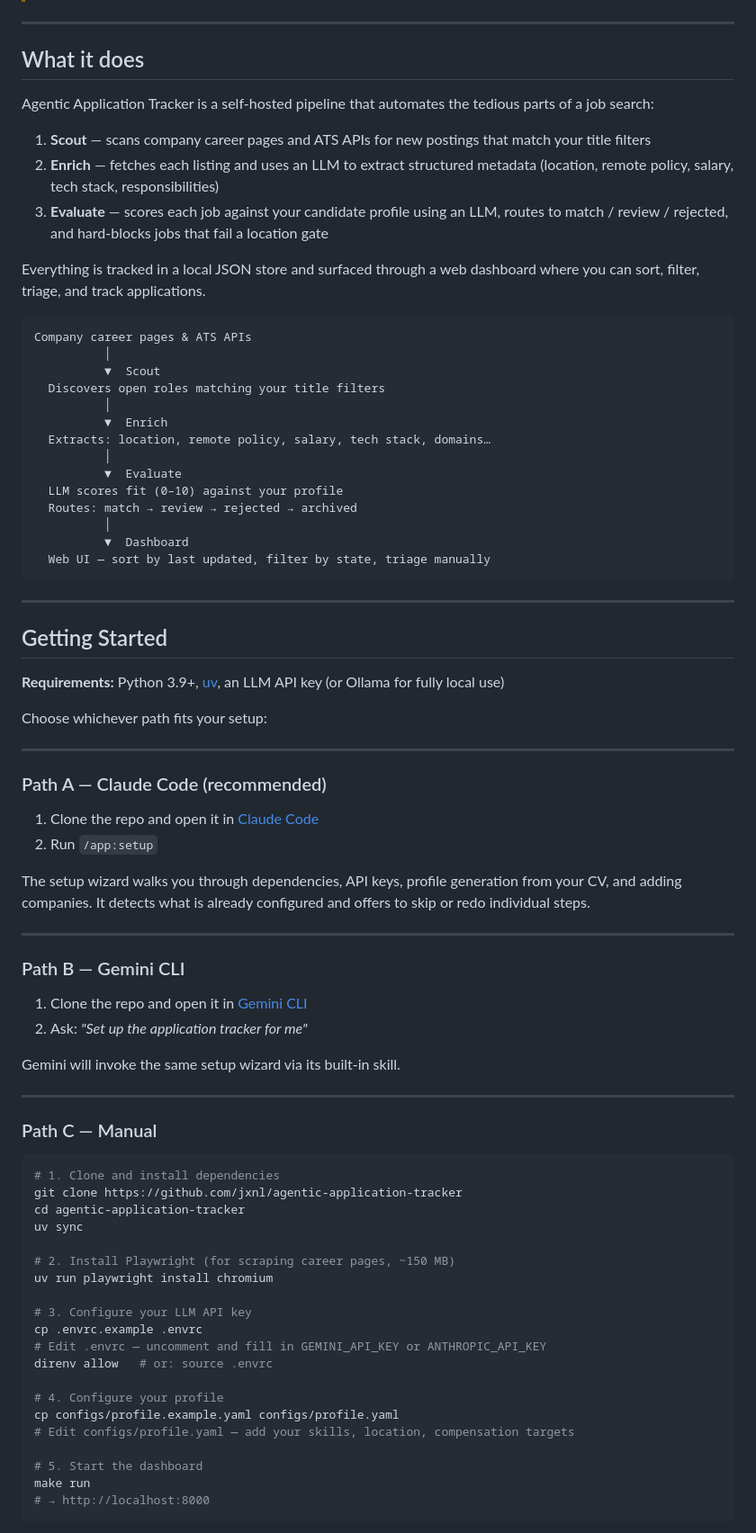
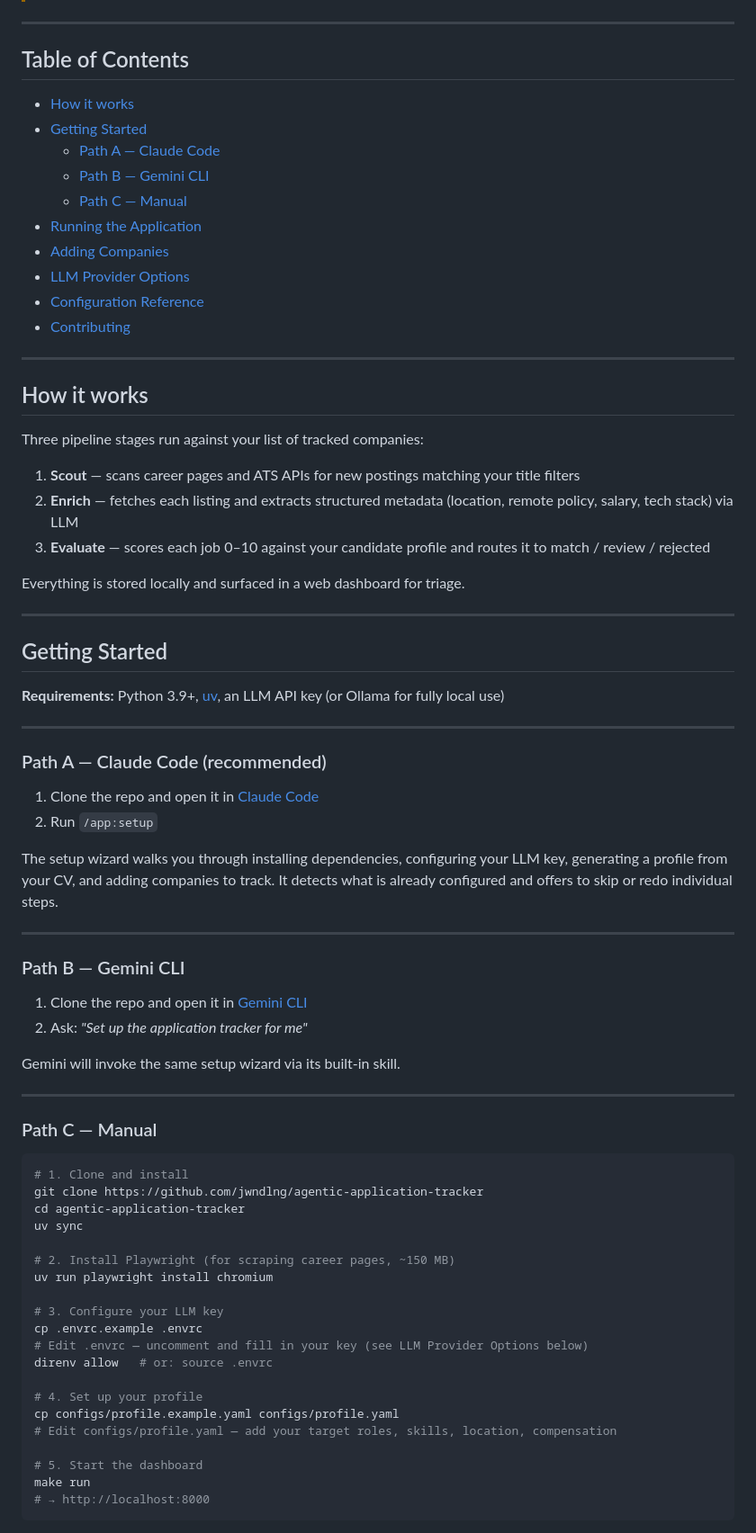
Before and after one commit to jwndlng/ai-app-radar, a Markdown page: README.md, the part around one of its changes. Shown at 90% size. Drawn GitHub-style.

````diff
--- a/README.md
+++ b/README.md
@@ -11,40 +11,36 @@ The project is still mostly manual in its current form, but the long-term plan i
 
 ---
 
-## What it does
+## Table of Contents
 
-Agentic Application Tracker is a self-hosted pipeline that automates the tedious parts of a job search:
+- [How it works](#how-it-works)
+- [Getting Started](#getting-started)
+  - [Path A — Claude Code](#path-a--claude-code-recommended)
+  - [Path B — Gemini CLI](#path-b--gemini-cli)
+  - [Path C — Manual](#path-c--manual)
+- [Running the Application](#running-the-application)
+- [Adding Companies](#adding-companies)
+- [LLM Provider Options](#llm-provider-options)
+- [Configuration Reference](#configuration-reference)
+- [Contributing](#contributing)
 
-1. **Scout** — scans company career pages and ATS APIs for new postings that match your title filters
-2. **Enrich** — fetches each listing and uses an LLM to extract structured metadata (location, remote policy, salary, tech stack, responsibilities)
-3. **Evaluate** — scores each job against your candidate profile using an LLM, routes to match / review / rejected, and hard-blocks jobs that fail a location gate
+---
 
-Everything is tracked in a local JSON store and surfaced through a web dashboard where you can sort, filter, triage, and track applications.
+## How it works
 
-```
-Company career pages & ATS APIs
-          │
-          ▼  Scout
-  Discovers open roles matching your title filters
-          │
-          ▼  Enrich
-  Extracts: location, remote policy, salary, tech stack, domains…
-          │
-          ▼  Evaluate
-  LLM scores fit (0–10) against your profile
-  Routes: match → review → rejected → archived
-          │
-          ▼  Dashboard
-  Web UI — sort by last updated, filter by state, triage manually
-```
+Three pipeline stages run against your list of tracked companies:
+
+1. **Scout** — scans career pages and ATS APIs for new postings matching your title filters
+2. **Enrich** — fetches each listing and extracts structured metadata (location, remote policy, salary, tech stack) via LLM
+3. **Evaluate** — scores each job 0–10 against your candidate profile and routes it to match / review / rejected
+
+Everything is stored locally and surfaced in a web dashboard for triage.
 
 ---
 
 ## Getting Started
 
 **Requirements:** Python 3.9+, [uv](https://docs.astral.sh/uv/), an LLM API key (or Ollama for fully local use)
-
-Choose whichever path fits your setup:
 
 ---
 
@@ -53,7 +49,7 @@ Choose whichever path fits your setup:
 1. Clone the repo and open it in [Claude Code](https://claude.ai/code)
 2. Run `/app:setup`
 
-The setup wizard walks you through dependencies, API keys, profile generation from your CV, and adding companies. It detects what is already configured and offers to skip or redo individual steps.
+The setup wizard walks you through installing dependencies, configuring your LLM key, generating a profile from your CV, and adding companies to track. It detects what is already configured and offers to skip or redo individual steps.
 
 ---
 
@@ -69,22 +65,22 @@ Gemini will invoke the same setup wizard via its built-in skill.
 ### Path C — Manual
 
 ```bash
-# 1. Clone and install dependencies
-git clone https://github.com/jxnl/agentic-application-tracker
+# 1. Clone and install
+git clone https://github.com/jwndlng/agentic-application-tracker
 cd agentic-application-tracker
 uv sync
 
 # 2. Install Playwright (for scraping career pages, ~150 MB)
 uv run playwright install chromium
 
-# 3. Configure your LLM API key
+# 3. Configure your LLM key
 cp .envrc.example .envrc
-# Edit .envrc — uncomment and fill in GEMINI_API_KEY or ANTHROPIC_API_KEY
+# Edit .envrc — uncomment and fill in your key (see LLM Provider Options below)
 direnv allow   # or: source .envrc
 
-# 4. Configure your profile
+# 4. Set up your profile
 cp configs/profile.example.yaml configs/profile.yaml
-# Edit configs/profile.yaml — add your skills, location, compensation targets
+# Edit configs/profile.yaml — add your target roles, skills, location, compensation
 
 # 5. Start the dashboard
 make run
````
Also changed, not shown: other parts of README.md (+73 -134 lines).
